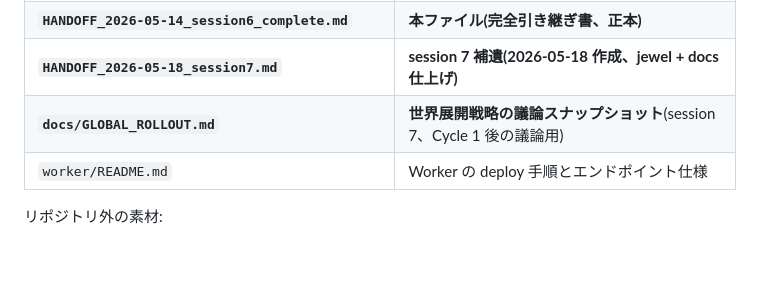
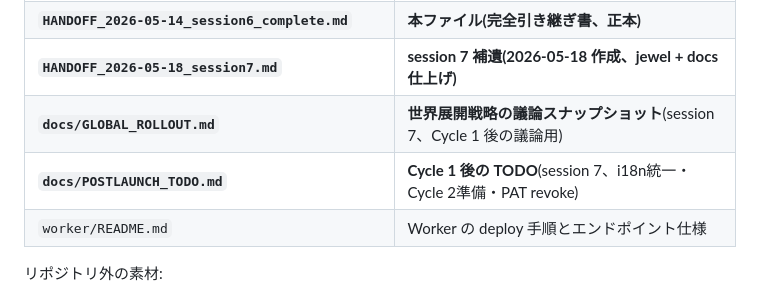
Before and after one commit to TAmJump/king2323, a Markdown page: HANDOFF_2026-05-14_session6_complete.md, the part around the change. Rendered like a GitHub page; blank space fills up the shorter version.

```diff
--- a/HANDOFF_2026-05-14_session6_complete.md
+++ b/HANDOFF_2026-05-14_session6_complete.md
@@ -673,6 +673,7 @@ Cycle 1 は Pool が小さい想定で大丈夫だが、Cycle 2 以降で規模
 | **`HANDOFF_2026-05-14_session6_complete.md`** | **本ファイル(完全引き継ぎ書、正本)** |
 | **`HANDOFF_2026-05-18_session7.md`** | **session 7 補遺(2026-05-18 作成、jewel + docs 仕上げ)** |
 | **`docs/GLOBAL_ROLLOUT.md`** | **世界展開戦略の議論スナップショット**(session 7、Cycle 1 後の議論用) |
+| **`docs/POSTLAUNCH_TODO.md`** | **Cycle 1 後の TODO**(session 7、i18n統一・Cycle 2準備・PAT revoke) |
 | `worker/README.md` | Worker の deploy 手順とエンドポイント仕様 |
 
 リポジトリ外の素材:
```
Also changed, not shown: HANDOFF_2026-05-18_session7.md (+1 -0 lines), docs/POSTLAUNCH_TODO.md (added, +234 -0 lines).
